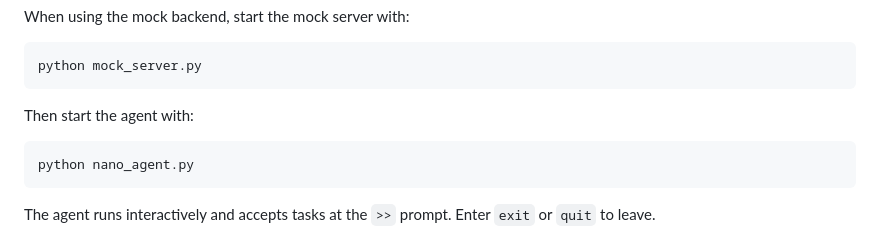
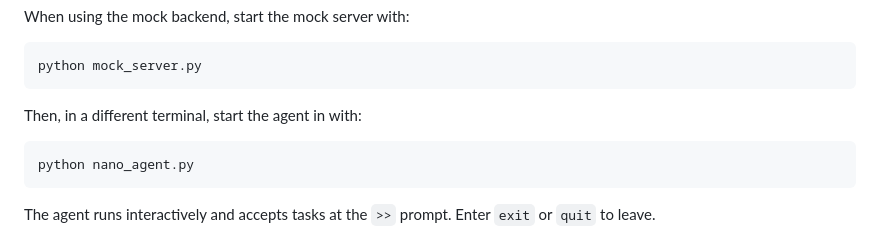
Before and after one commit to ttepperg/nano-agent, a Markdown page: README.md, the part around the change. Rendered like a GitHub page.

````diff
--- a/README.md
+++ b/README.md
@@ -78,7 +78,7 @@ When using the mock backend, start the mock server with:
 python mock_server.py
 ```
 
-Then start the agent with:
+Then, in a different terminal, start the agent in with:
 
 ```text
 python nano_agent.py
````
